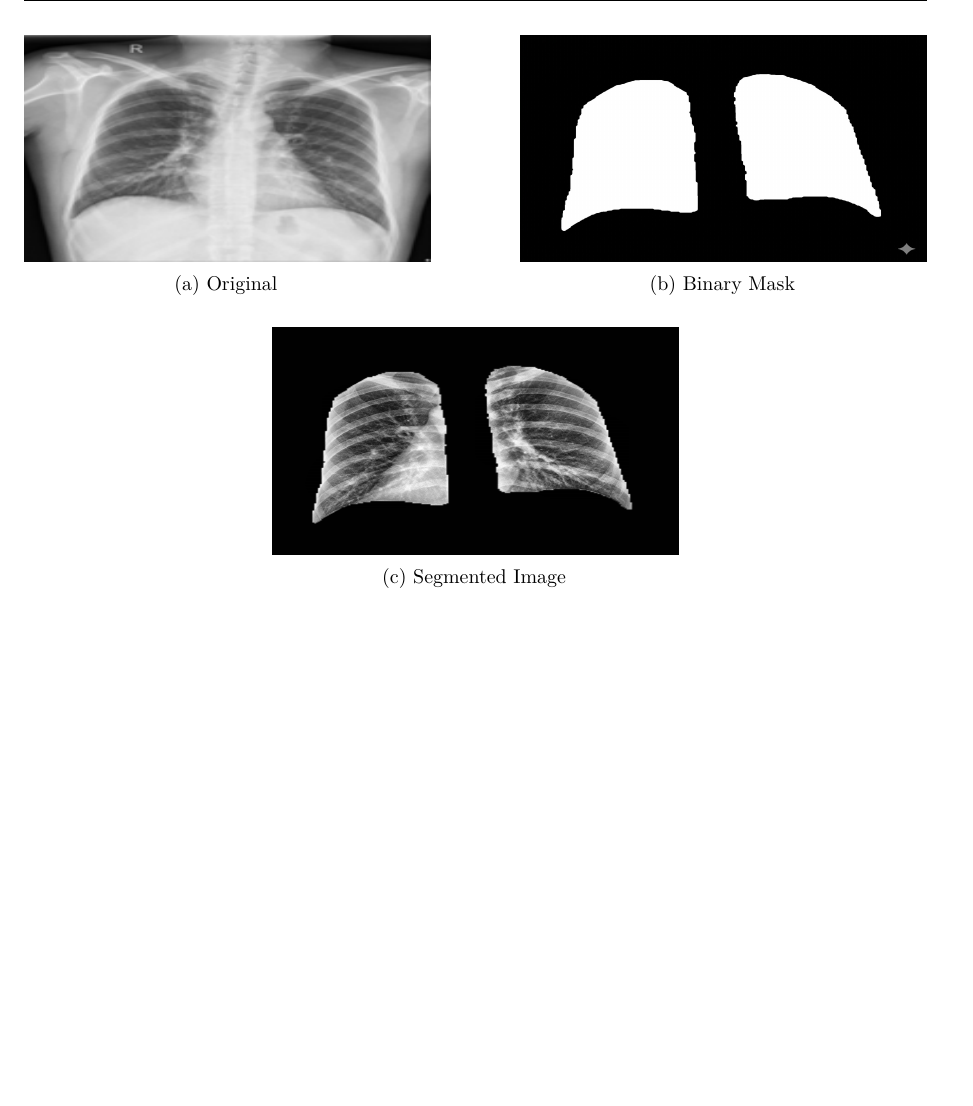
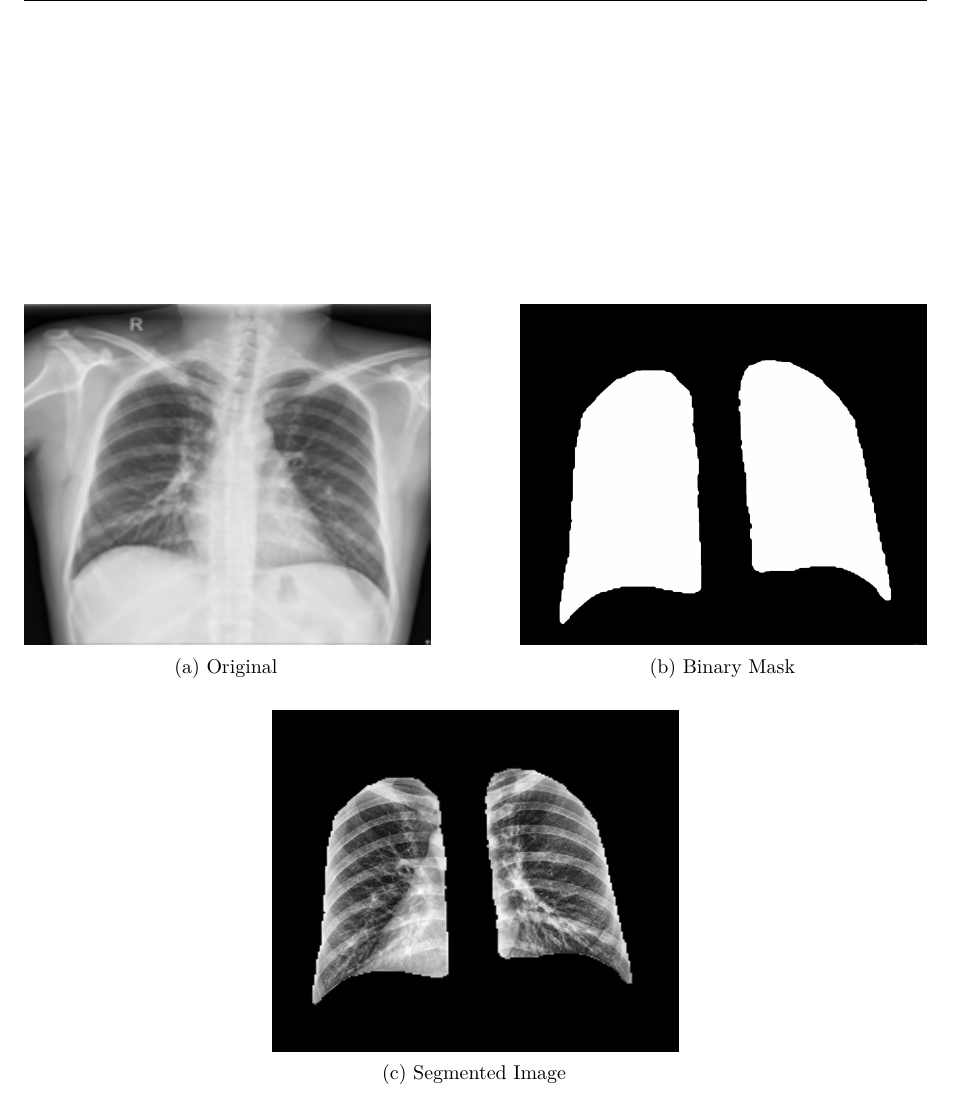
Before and after one commit to ZiadAhmedOffi/GradBook-Repo, a LaTeX thesis (Thesis_book.tex, which reads chapters/Chapter3/Chest Disease Model.tex): part of page 110 of 228, cut so that both start at the same text, the shorter picture padded with empty space. Compiled offline with pdfLaTeX.

Commit message:
made the final edits to chapter 3 chest section.

```diff
--- a/chapters/Chapter3/Chest Disease Model.tex
+++ b/chapters/Chapter3/Chest Disease Model.tex
@@ -620,13 +620,13 @@ A two-phase training strategy is adopted: in Phase 1, the model is trained from
 	% First row
 	\begin{subfigure}[b]{0.45\textwidth}
 		\centering
-		\includegraphics[width=\textwidth, height=4cm, keepaspectratio=false]{assets/chest13.png}
+		\includegraphics[width=\textwidth, height=6cm, keepaspectratio=false]{assets/chest13.png}
 		\caption{Original}
 	\end{subfigure}
 	\hfill
 	\begin{subfigure}[b]{0.45\textwidth}
 		\centering
-		\includegraphics[width=\textwidth, height=4cm, keepaspectratio=false]{assets/chest11.jpeg}
+		\includegraphics[width=\textwidth, height=6cm, keepaspectratio=false]{assets/chest11.jpeg}
 		\caption{Binary Mask}
 	\end{subfigure}
 
@@ -635,7 +635,7 @@ A two-phase training strategy is adopted: in Phase 1, the model is trained from
 	% Second row
 	\begin{subfigure}[b]{0.45\textwidth}
 		\centering
-		\includegraphics[width=\textwidth, height=4cm, keepaspectratio=false]{assets/chest15.png}
+		\includegraphics[width=\textwidth, height=6cm, keepaspectratio=false]{assets/chest15.png}
 		\caption{Segmented Image}
 	\end{subfigure}
 
```
Also changed, not shown: assets/chest11.jpeg, chapters/Chapter3/Chest Disease Model.tex (2 more changed lines), 7 other files.
